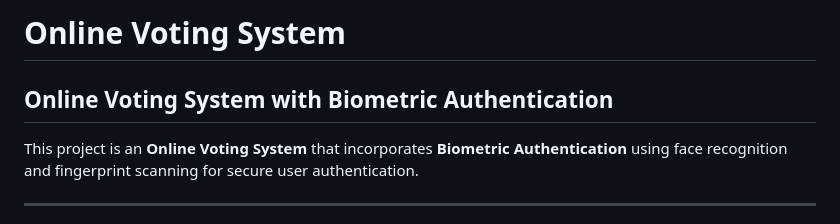
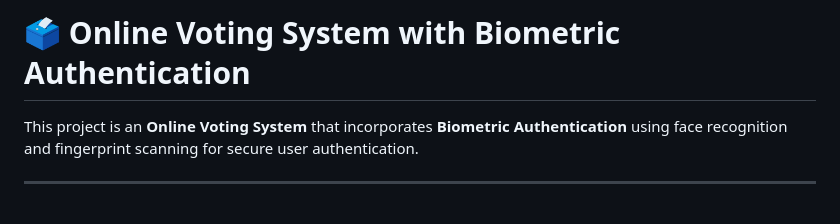
Before and after one commit to Afreenshaik1801/Online-Voting-System, a Markdown page: README.md, the part around the change. Rendered like a GitHub page.

```diff
--- a/README.md
+++ b/README.md
@@ -1,6 +1,4 @@
-# Online Voting System
-
-## Online Voting System with Biometric Authentication
+# 🗳️ Online Voting System with Biometric Authentication
 This project is an **Online Voting System** that incorporates **Biometric Authentication** using face recognition and fingerprint scanning for secure user authentication.
 
 ---
```
